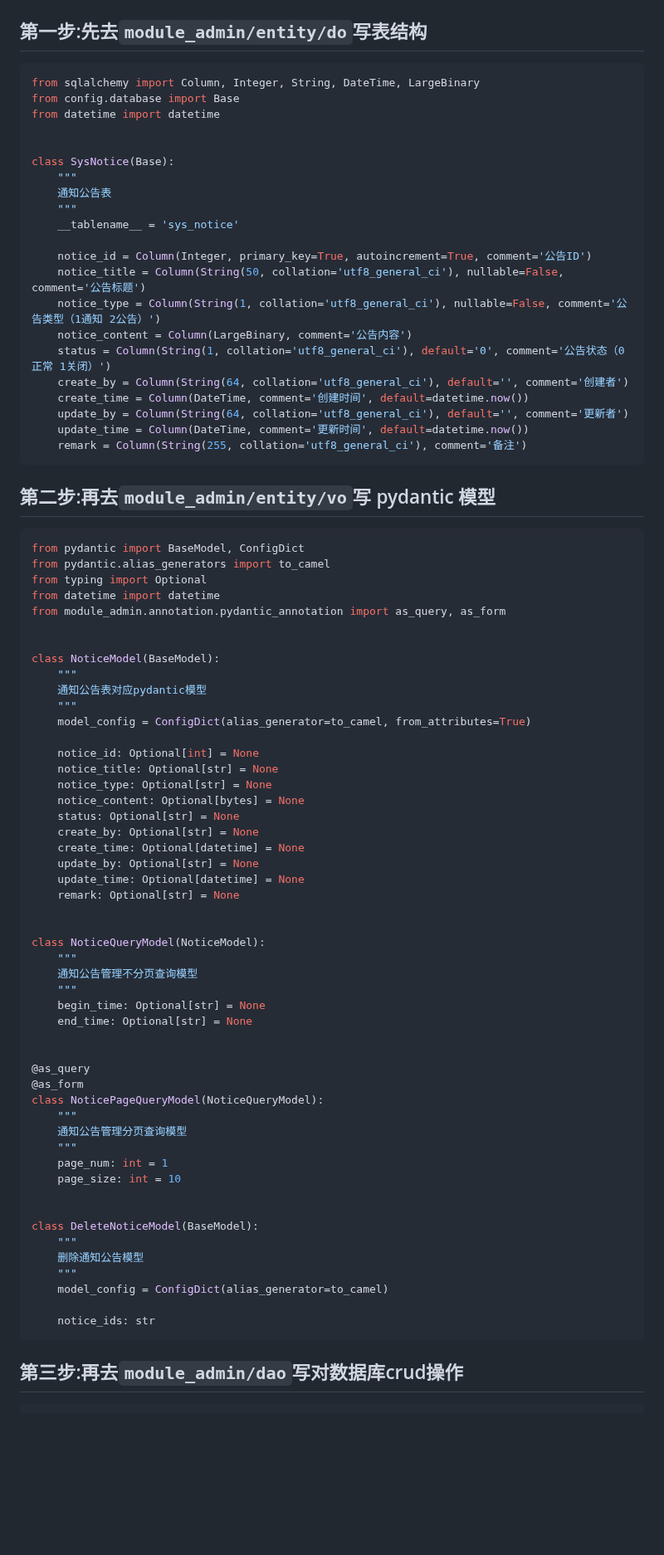
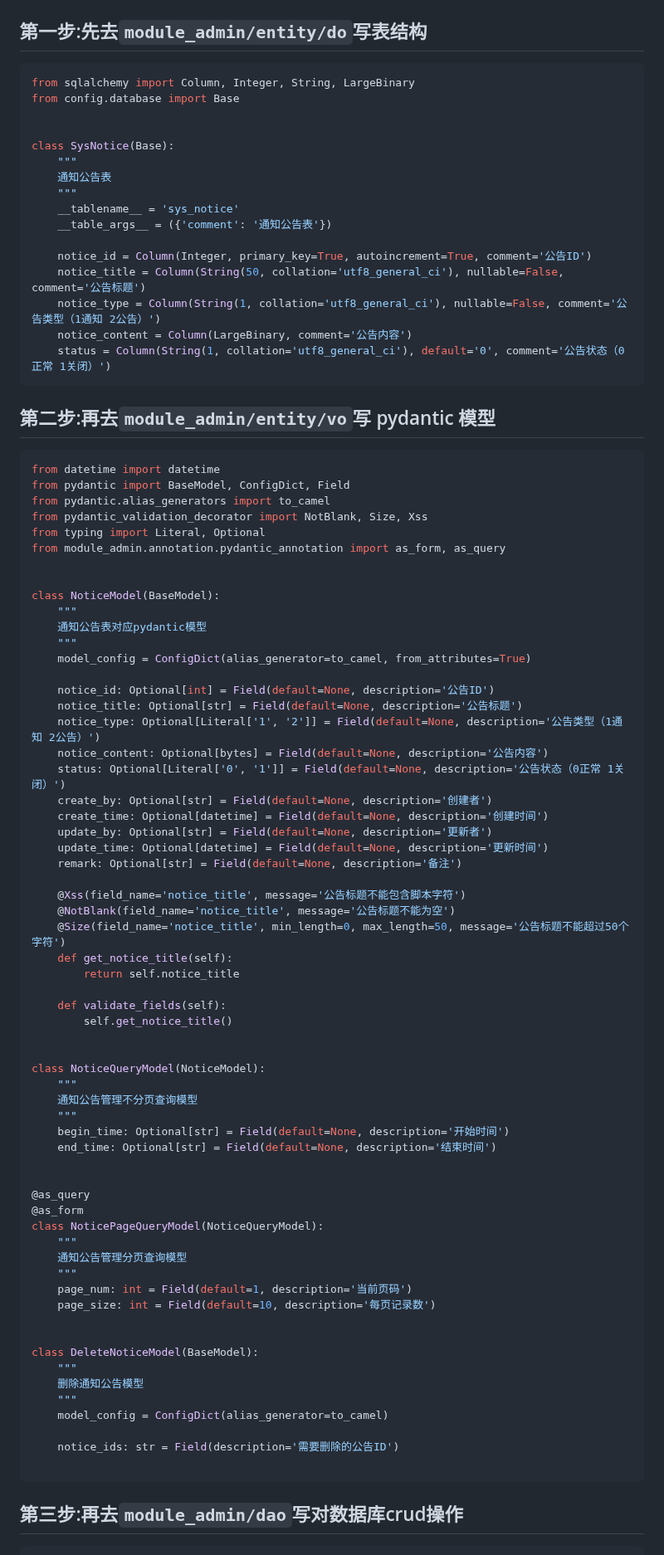
Before and after one commit to RanY-Luck/Sakura_K, a Markdown page: README.md, the part around one of its changes. Shown at 83% size. Drawn GitHub-style; blank space fills up the shorter version.

Commit message:
📃 Docs(Modify the README document): 修改 README 文档

````diff
--- a/README.md
+++ b/README.md
@@ -51,9 +51,8 @@ python3 app.py --env=prod
 ## 第一步:先去`module_admin/entity/do`写表结构
 
 ```python
-from sqlalchemy import Column, Integer, String, DateTime, LargeBinary
+from sqlalchemy import Column, Integer, String, LargeBinary
 from config.database import Base
-from datetime import datetime
 
 
 class SysNotice(Base):
@@ -61,27 +60,24 @@ class SysNotice(Base):
     通知公告表
     """
     __tablename__ = 'sys_notice'
+    __table_args__ = ({'comment': '通知公告表'})
 
     notice_id = Column(Integer, primary_key=True, autoincrement=True, comment='公告ID')
     notice_title = Column(String(50, collation='utf8_general_ci'), nullable=False, comment='公告标题')
     notice_type = Column(String(1, collation='utf8_general_ci'), nullable=False, comment='公告类型（1通知 2公告）')
     notice_content = Column(LargeBinary, comment='公告内容')
     status = Column(String(1, collation='utf8_general_ci'), default='0', comment='公告状态（0正常 1关闭）')
-    create_by = Column(String(64, collation='utf8_general_ci'), default='', comment='创建者')
-    create_time = Column(DateTime, comment='创建时间', default=datetime.now())
-    update_by = Column(String(64, collation='utf8_general_ci'), default='', comment='更新者')
-    update_time = Column(DateTime, comment='更新时间', default=datetime.now())
-    remark = Column(String(255, collation='utf8_general_ci'), comment='备注')
 ```
 
 ## 第二步:再去`module_admin/entity/vo`写 pydantic 模型
 
 ```python
-from pydantic import BaseModel, ConfigDict
+from datetime import datetime
+from pydantic import BaseModel, ConfigDict, Field
 from pydantic.alias_generators import to_camel
-from typing import Optional
-from datetime import datetime
-from module_admin.annotation.pydantic_annotation import as_query, as_form
+from pydantic_validation_decorator import NotBlank, Size, Xss
+from typing import Literal, Optional
+from module_admin.annotation.pydantic_annotation import as_form, as_query
 
 
 class NoticeModel(BaseModel):
@@ -90,24 +86,33 @@ class NoticeModel(BaseModel):
     """
     model_config = ConfigDict(alias_generator=to_camel, from_attributes=True)
 
-    notice_id: Optional[int] = None
-    notice_title: Optional[str] = None
-    notice_type: Optional[str] = None
-    notice_content: Optional[bytes] = None
-    status: Optional[str] = None
-    create_by: Optional[str] = None
-    create_time: Optional[datetime] = None
-    update_by: Optional[str] = None
-    update_time: Optional[datetime] = None
-    remark: Optional[str] = None
+    notice_id: Optional[int] = Field(default=None, description='公告ID')
+    notice_title: Optional[str] = Field(default=None, description='公告标题')
+    notice_type: Optional[Literal['1', '2']] = Field(default=None, description='公告类型（1通知 2公告）')
+    notice_content: Optional[bytes] = Field(default=None, description='公告内容')
+    status: Optional[Literal['0', '1']] = Field(default=None, description='公告状态（0正常 1关闭）')
+    create_by: Optional[str] = Field(default=None, description='创建者')
+    create_time: Optional[datetime] = Field(default=None, description='创建时间')
+    update_by: Optional[str] = Field(default=None, description='更新者')
+    update_time: Optional[datetime] = Field(default=None, description='更新时间')
+    remark: Optional[str] = Field(default=None, description='备注')
+
+    @Xss(field_name='notice_title', message='公告标题不能包含脚本字符')
+    @NotBlank(field_name='notice_title', message='公告标题不能为空')
+    @Size(field_name='notice_title', min_length=0, max_length=50, message='公告标题不能超过50个字符')
+    def get_notice_title(self):
+        return self.notice_title
+
+    def validate_fields(self):
+        self.get_notice_title()
 
 
 class NoticeQueryModel(NoticeModel):
     """
     通知公告管理不分页查询模型
     """
-    begin_time: Optional[str] = None
-    end_time: Optional[str] = None
+    begin_time: Optional[str] = Field(default=None, description='开始时间')
+    end_time: Optional[str] = Field(default=None, description='结束时间')
 
 
 @as_query
@@ -116,8 +121,8 @@ class NoticePageQueryModel(NoticeQueryModel):
     """
     通知公告管理分页查询模型
     """
-    page_num: int = 1
-    page_size: int = 10
+    page_num: int = Field(default=1, description='当前页码')
+    page_size: int = Field(default=10, description='每页记录数')
 
 
 class DeleteNoticeModel(BaseModel):
@@ -126,7 +131,8 @@ class DeleteNoticeModel(BaseModel):
     """
     model_config = ConfigDict(alias_generator=to_camel)
 
-    notice_ids: str
+    notice_ids: str = Field(description='需要删除的公告ID')
+
 ```
 
 ## 第三步:再去`module_admin/dao`写对数据库crud操作
````
Also changed, not shown: other parts of README.md (+82 -88 lines).
